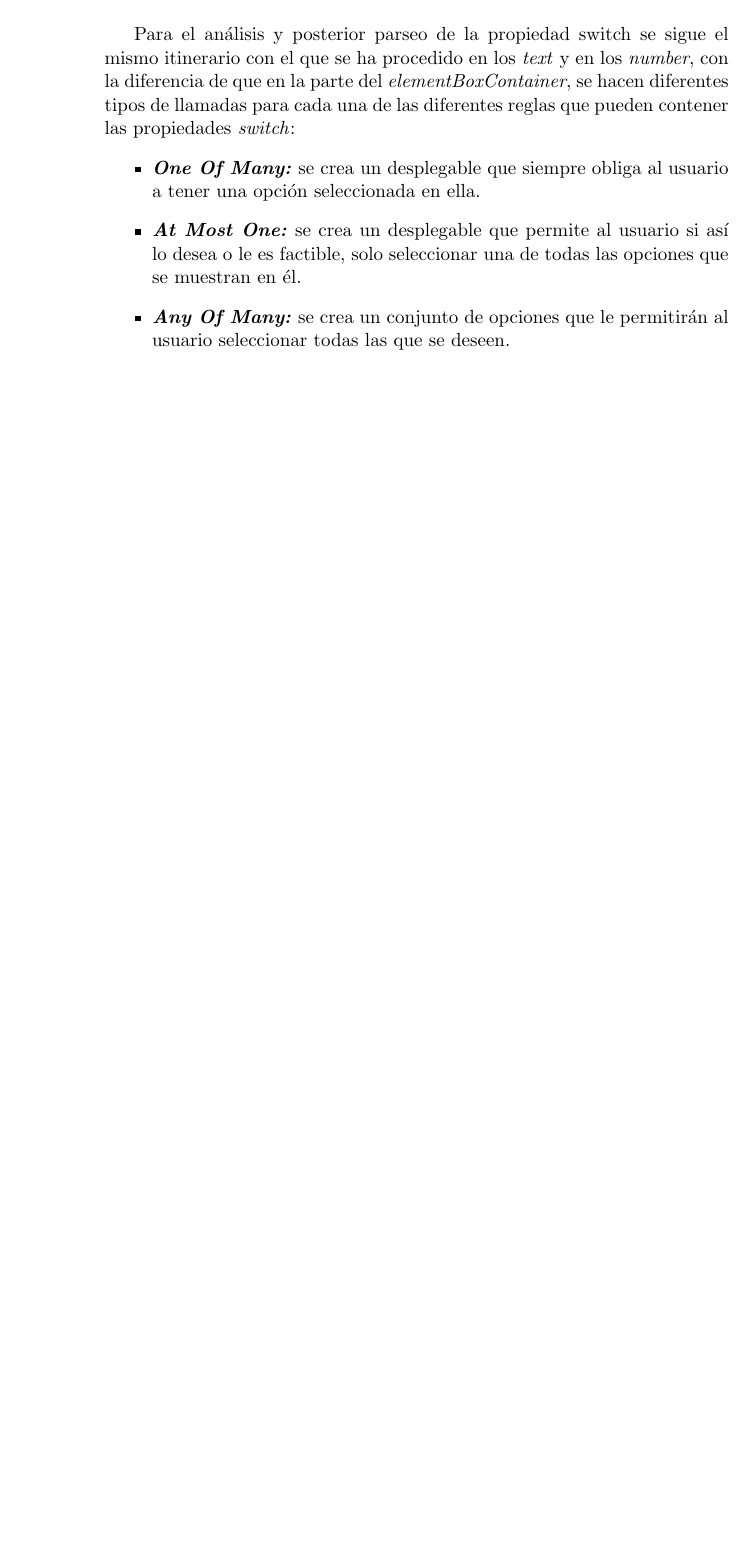
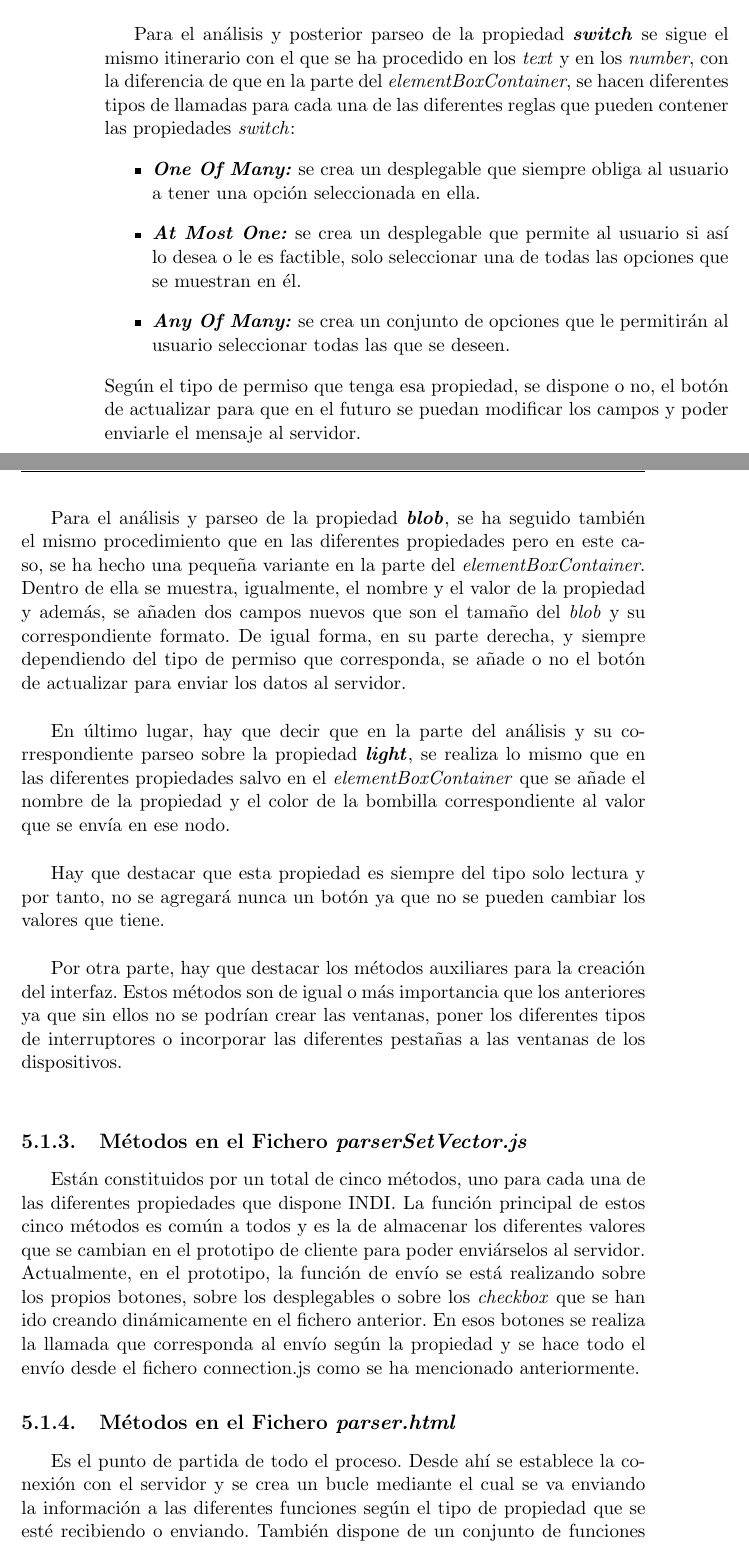
Before and after one commit to PabloTorrecillas/IndiWebClient, a LaTeX thesis (Documentacion/proyecto.tex, which reads Documentacion/capitulos/05_DisenoEImplementacion.tex): part of page 64 of 69 before the commit and two parts of pages 64 and 65 of 71 after it, the two joined at a grey line, cut so that both start at the same text, the shorter picture padded with empty space. Compiled offline with pdfLaTeX.

Commit message:
Añadiendo el punto 5.1 completo

```diff
--- a/Documentacion/capitulos/05_DisenoEImplementacion.tex
+++ b/Documentacion/capitulos/05_DisenoEImplementacion.tex
@@ -25,9 +25,28 @@ Posteriormente, y según el tipo de permiso que tenga esa propiedad, se pone o n
 
 Por último, se añade a las diferentes pestañas la propiedad, según el grupo al que pertenece la propiedad que se está analizando.\\
 
-Para el análisis y posterior parseo de la propiedad switch se sigue el mismo itinerario con el que se ha procedido en los \textit{text} y en los \textit{number}, con la diferencia de que en la parte del \textit{elementBoxContainer}, se hacen diferentes tipos de llamadas para cada una de las diferentes reglas  que pueden contener las propiedades \textit{switch}:
+Para el análisis y posterior parseo de la propiedad \textbf{\textit{switch}} se sigue el mismo itinerario con el que se ha procedido en los \textit{text} y en los \textit{number}, con la diferencia de que en la parte del \textit{elementBoxContainer}, se hacen diferentes tipos de llamadas para cada una de las diferentes reglas  que pueden contener las propiedades \textit{switch}:
 \begin{itemize}
   \item \textbf{\textit{One Of Many:}} se crea un desplegable que siempre obliga al usuario a tener una opción seleccionada en ella.
   \item \textbf{\textit{At Most One:}} se crea un desplegable que permite al usuario si así lo desea o le es factible, solo seleccionar una de todas las opciones que se muestran en él.
   \item \textbf{\textit{Any Of Many:}} se crea un conjunto de opciones que le permitirán al usuario seleccionar todas las que se deseen.
 \end{itemize}
+Según el tipo de permiso que tenga esa propiedad, se dispone o no, el botón de actualizar para que en el futuro se puedan modificar los campos y poder enviarle el mensaje al servidor.\\
+
+Para el análisis y parseo de la propiedad \textbf{\textit{blob}}, se ha seguido también el mismo procedimiento que en las diferentes propiedades pero en este caso, se ha hecho una pequeña variante en la parte del \textit{elementBoxContainer}. Dentro de ella se muestra, igualmente, el nombre y el valor de la propiedad y además, se añaden dos campos nuevos que son el tamaño del \textit{blob} y su correspondiente formato.
+De igual forma, en su parte derecha, y siempre dependiendo  del tipo de permiso que corresponda, se añade o no el botón de actualizar para enviar los datos al servidor.\\
+
+En último lugar, hay que decir que en la parte del análisis y su correspondiente parseo sobre la propiedad \textbf{\textit{light}}, se realiza lo mismo que en las diferentes propiedades salvo en el \textit{elementBoxContainer} que se añade el nombre de la propiedad y el color de la bombilla correspondiente al valor que se envía en ese nodo.\\
+
+Hay que destacar que esta propiedad es siempre del tipo solo lectura y por tanto, no se agregará nunca un botón ya que no se pueden cambiar los valores que tiene.\\
+
+Por otra parte, hay que destacar los métodos auxiliares para la creación del interfaz. Estos métodos son de igual o más importancia que los anteriores ya que sin ellos no se podrían crear las ventanas, poner los diferentes tipos de interruptores o incorporar las diferentes pestañas a las ventanas de los dispositivos.\\
+
+\subsection{Métodos en el Fichero \textit{parserSetVector.js}}
+Están constituidos por un total de cinco métodos, uno para cada una de las diferentes propiedades que dispone INDI.
+La función principal de estos cinco métodos es común a todos y es la de almacenar los diferentes valores que se cambian en el prototipo de cliente para poder enviárselos al servidor.
+Actualmente, en el prototipo, la función de envío se está realizando sobre los propios botones, sobre los desplegables o sobre los \textit{checkbox} que se han ido creando dinámicamente en el fichero anterior. En esos botones se realiza la llamada que corresponda al envío según la propiedad y se hace todo el envío desde el fichero connection.js como se ha mencionado anteriormente.
+
+\subsection{Métodos en el Fichero \textit{parser.html}}
+Es el punto de partida de todo el proceso. Desde ahí se establece la conexión con el servidor y se crea un bucle mediante el cual se va enviando la información a las diferentes funciones según el tipo de propiedad que se esté recibiendo o enviando.
+También dispone de un conjunto de funciones auxiliares que son comunes tanto a \textit{parserDefVector.js} como a \textit{parserSetVector.js}. Estas pueden ser, por ejemplo, el obtener el nombre de las funciones o conseguir lograr el tipo de bombilla a poner, entre otras.
```
Also changed, not shown: Documentacion/proyecto.pdf, Documentacion/capitulos/05_DisenoEImplementacion.tex (2 more changed lines), 6 other files.
